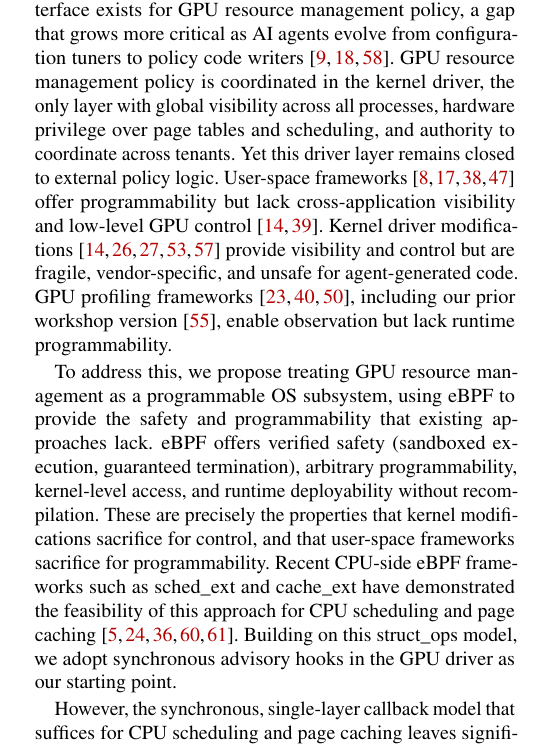
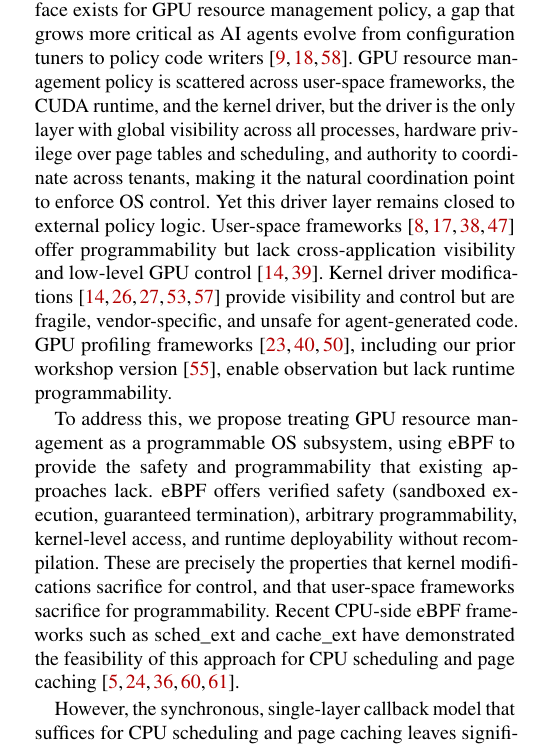
Before and after one commit to yunwei37/gpu-ext-paper, a LaTeX paper (main.tex, which reads tex/intro.tex): part of one column of page 1 of 18, cut so that both start at the same text. Compiled offline with pdfLaTeX; a LaTeX package or settings file that is missing is left out.

Commit message:
docs: enhance introduction to clarify the role of GPU resource management policies and the need for a programmable OS interface

```diff
--- a/tex/intro.tex
+++ b/tex/intro.tex
@@ -9,10 +9,10 @@ We propose \sys, an eBPF-based runtime that treats the GPU driver and device as
 GPU resource management policies have large, workload-dependent performance impact, and AI agents are actively optimizing such policies across the systems stack~\cite{cheng2025barbarians,hamadanian2025glia,liu2025systemint,zheng2025schedcp,alphaevolve2025,ding2025asap}. Default memory and scheduling policies perform poorly across diverse deployments spanning inference~\cite{kwon2023efficient,agrawal2024taming}, training~\cite{shoeybi2019megatron,rasley2020deepspeed}, graph analytics~\cite{lin2024towards,wang2016gunrock}, and vector search~\cite{pan2024survey,cao2023gpu}; recent work confirms this for UVM placement~\cite{wang2024suv,lin2025forest,kim2025dream,park2025helm} and scheduling~\cite{wang2024gcaps,fan2025gpreempt,shen2025xsched}, and the optimal choice varies with workload, hardware, and deployment context. Under memory oversubscription, for example, the choice of eviction and prefetch policy alone controls up to 73\% of execution time~\cite{park2025helm,kehne2019etc,ganguly2019interplay}.
 
 % P2: Gap claim + existing approaches
-No general-purpose, programmable OS extensibility interface exists for GPU resource management policy, a gap that grows more critical as AI agents evolve from configuration tuners to policy code writers~\cite{cheng2025barbarians,alphaevolve2025,zheng2025schedcp}. GPU resource management policy is coordinated in the kernel driver, the only layer with global visibility across all processes, hardware privilege over page tables and scheduling, and authority to coordinate across tenants. Yet this driver layer remains closed to external policy logic. User-space frameworks~\cite{ng2023paella,shen2025xsched,gim2025pie,chen2025ktransformers} offer programmability but lack cross-application visibility and low-level GPU control~\cite{fan2025gpreempt,nvidia-open-gpu}. Kernel driver modifications~\cite{kato2011timegraph,kato2012gdev,kernelintercept,fan2025gpreempt,wang2024gcaps} provide visibility and control but are fragile, vendor-specific, and unsafe for agent-generated code. GPU profiling frameworks~\cite{cupti,villa2019nvbit,neutrino}, including our prior workshop version~\cite{egpu}, enable observation but lack runtime programmability.
+No general-purpose, programmable OS extensibility interface exists for GPU resource management policy, a gap that grows more critical as AI agents evolve from configuration tuners to policy code writers~\cite{cheng2025barbarians,alphaevolve2025,zheng2025schedcp}. GPU resource management policy is scattered across user-space frameworks, the CUDA runtime, and the kernel driver, but the driver is the only layer with global visibility across all processes, hardware privilege over page tables and scheduling, and authority to coordinate across tenants, making it the natural coordination point to enforce OS control. Yet this driver layer remains closed to external policy logic. User-space frameworks~\cite{ng2023paella,shen2025xsched,gim2025pie,chen2025ktransformers} offer programmability but lack cross-application visibility and low-level GPU control~\cite{fan2025gpreempt,nvidia-open-gpu}. Kernel driver modifications~\cite{kato2011timegraph,kato2012gdev,kernelintercept,fan2025gpreempt,wang2024gcaps} provide visibility and control but are fragile, vendor-specific, and unsafe for agent-generated code. GPU profiling frameworks~\cite{cupti,villa2019nvbit,neutrino}, including our prior workshop version~\cite{egpu}, enable observation but lack runtime programmability.
 
 % P3a: eBPF as the right tool + struct_ops as starting point
-To address this, we propose treating GPU resource management as a programmable OS subsystem, using eBPF to provide the safety and programmability that existing approaches lack. eBPF offers verified safety (sandboxed execution, guaranteed termination), arbitrary programmability, kernel-level access, and runtime deployability without recompilation. These are precisely the properties that kernel modifications sacrifice for control, and that user-space frameworks sacrifice for programmability. Recent CPU-side eBPF frameworks such as sched\_ext and cache\_ext have demonstrated the feasibility of this approach for CPU scheduling and page caching~\cite{bachl2021flow,Zhong22,jia2023programmable,schedext-docs,zussman2025cache_ext}. Building on this struct\_ops model, we adopt synchronous advisory hooks in the GPU driver as our starting point.
+To address this, we propose treating GPU resource management as a programmable OS subsystem, using eBPF to provide the safety and programmability that existing approaches lack. eBPF offers verified safety (sandboxed execution, guaranteed termination), arbitrary programmability, kernel-level access, and runtime deployability without recompilation. These are precisely the properties that kernel modifications sacrifice for control, and that user-space frameworks sacrifice for programmability. Recent CPU-side eBPF frameworks such as sched\_ext and cache\_ext have demonstrated the feasibility of this approach for CPU scheduling and page caching~\cite{bachl2021flow,Zhong22,jia2023programmable,schedext-docs,zussman2025cache_ext}.
 
 % P3b: But struct_ops insufficient + evidence
 However, the synchronous, single-layer callback model that suffices for CPU scheduling and page caching leaves significant GPU performance unrealized. Advisory hooks capture only a fraction of the achievable improvement; the remainder requires asynchronous cross-boundary migration and proactive preemption, mechanisms that a synchronous callback cannot express (\S\ref{sec:eval}).
```
